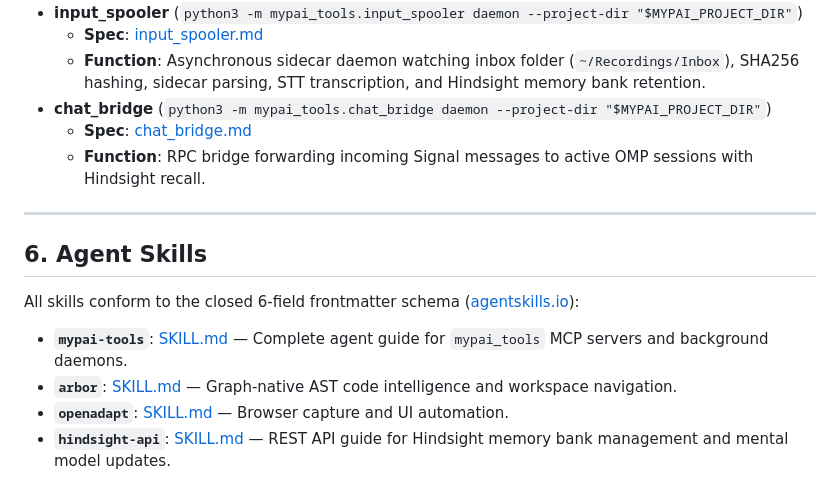
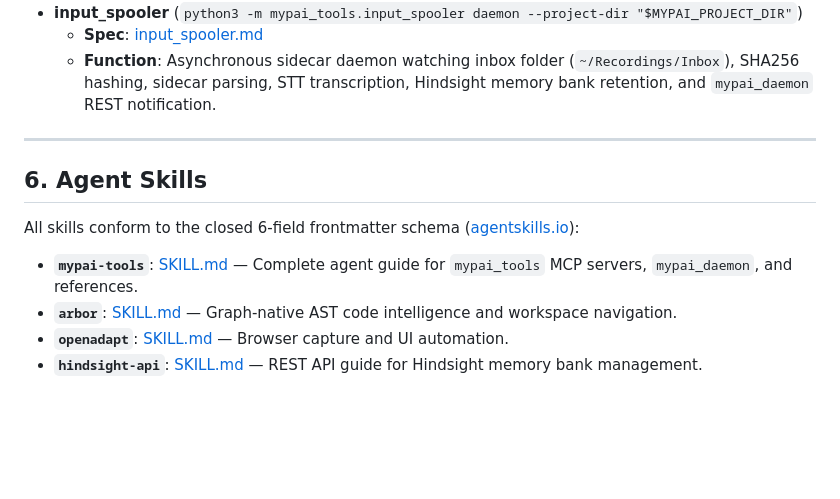
Before and after one commit to wuxxin/omp-mypai, a Markdown page: README.md, the part around one of its changes. GitHub-like rendering; blank space fills up the shorter version.

```diff
--- a/README.md
+++ b/README.md
@@ -77,9 +76,6 @@ Each daemon maintains a standalone architectural specification document under `t
 - **input_spooler** (`python3 -m mypai_tools.input_spooler daemon --project-dir "$MYPAI_PROJECT_DIR"`)
-  - **Spec**: [input_spooler.md](tools/mypai_tools/input_spooler.md)
-  - **Function**: Asynchronous sidecar daemon watching inbox folder (`~/Recordings/Inbox`), SHA256 hashing, sidecar parsing, STT transcription, and Hindsight memory bank retention.
-- **chat_bridge** (`python3 -m mypai_tools.chat_bridge daemon --project-dir "$MYPAI_PROJECT_DIR"`)
-  - **Spec**: [chat_bridge.md](tools/mypai_tools/chat_bridge.md)
-  - **Function**: RPC bridge forwarding incoming Signal messages to active OMP sessions with Hindsight recall.
+  - **Spec**: [input_spooler.md](skills/mypai-tools/references/input_spooler.md)
+  - **Function**: Asynchronous sidecar daemon watching inbox folder (`~/Recordings/Inbox`), SHA256 hashing, sidecar parsing, STT transcription, Hindsight memory bank retention, and `mypai_daemon` REST notification.
 
 ---
 
@@ -87,7 +83,7 @@ Each daemon maintains a standalone architectural specification document under `t
 
 All skills conform to the closed 6-field frontmatter schema ([agentskills.io](https://agentskills.io/specification)):
 
-- **`mypai-tools`**: [SKILL.md](skills/mypai-tools/SKILL.md) — Complete agent guide for `mypai_tools` MCP servers and background daemons.
+- **`mypai-tools`**: [SKILL.md](skills/mypai-tools/SKILL.md) — Complete agent guide for `mypai_tools` MCP servers, `mypai_daemon`, and references.
 - **`arbor`**: [SKILL.md](skills/arbor/SKILL.md) — Graph-native AST code intelligence and workspace navigation.
 - **`openadapt`**: [SKILL.md](skills/openadapt/SKILL.md) — Browser capture and UI automation.
-- **`hindsight-api`**: [SKILL.md](skills/hindsight-api/SKILL.md) — REST API guide for Hindsight memory bank management and mental model updates.
+- **`hindsight-api`**: [SKILL.md](skills/hindsight-api/SKILL.md) — REST API guide for Hindsight memory bank management.
```
Also changed, not shown: other parts of README.md (+17 -18 lines), skills/arbor/SKILL.md (deleted, +0 -23 lines), skills/openadapt/SKILL.md (deleted, +0 -26 lines).
